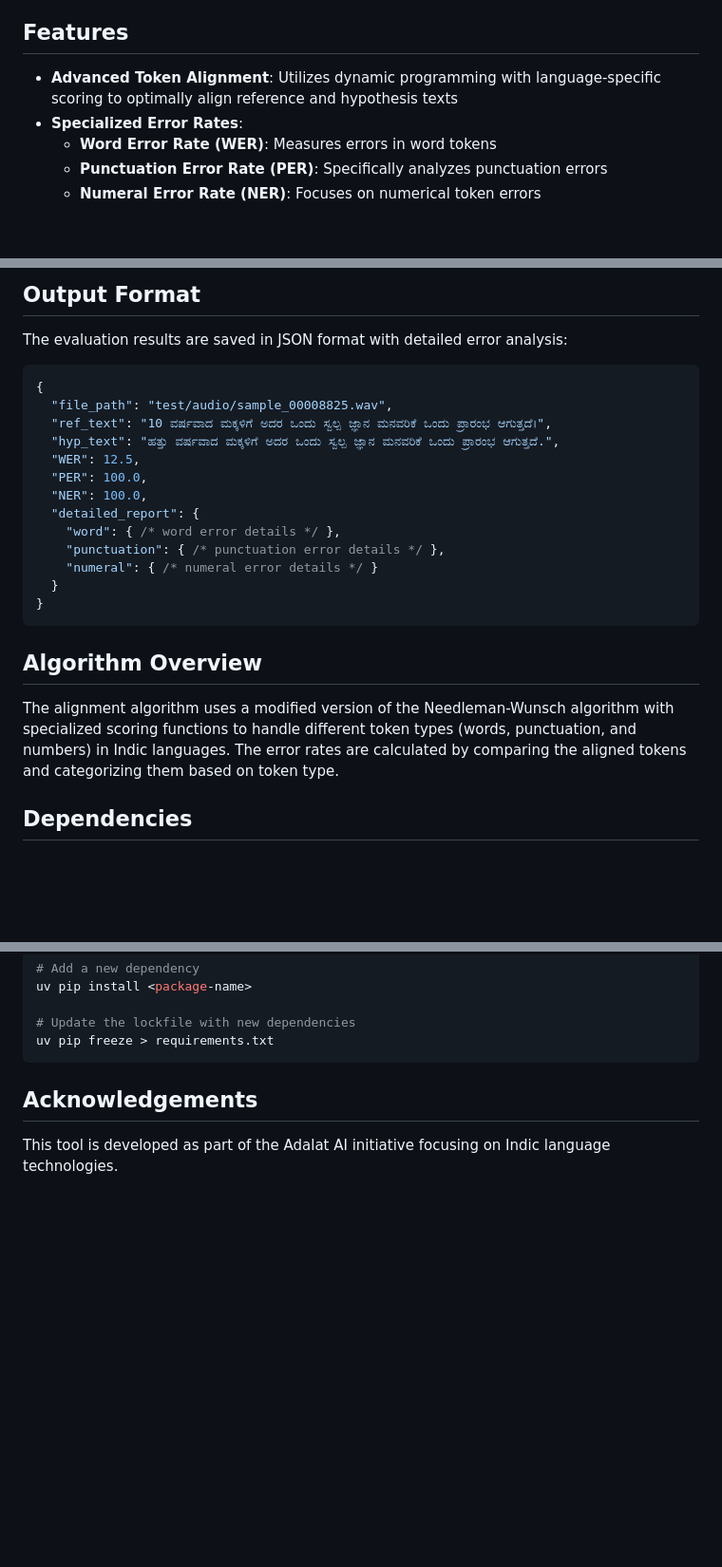
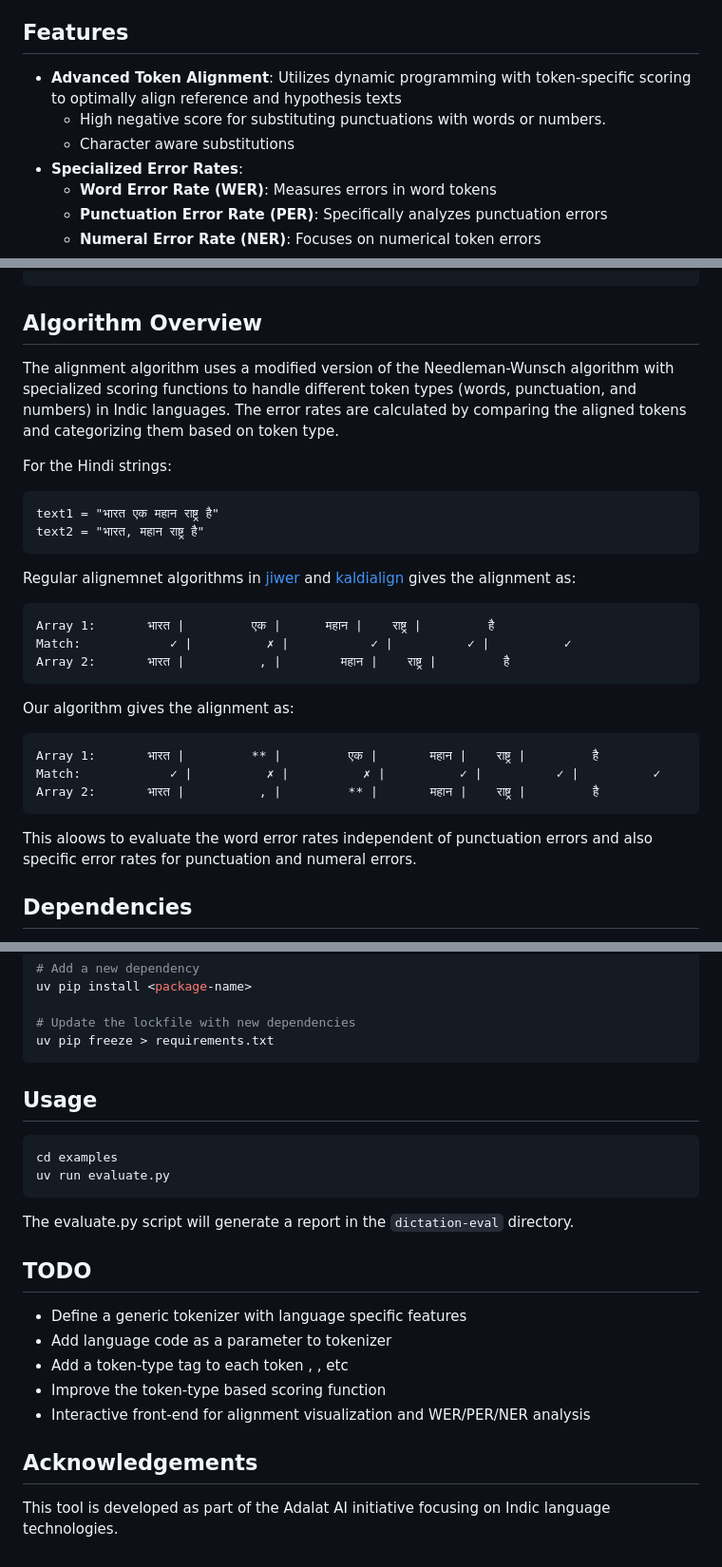
Before and after one commit to adalat-ai-tech/scribe-eval, a Markdown page: README.md, 3 parts joined by grey strips. Shown: that part at 95% size. Rendered like a GitHub page; blank space fills up the shorter version.

````diff
--- a/README.md
+++ b/README.md
@@ -6,7 +6,9 @@ DictErrors is a specialized tool for analyzing and evaluating speech recognition
 
 ## Features
 
-- **Advanced Token Alignment**: Utilizes dynamic programming with language-specific scoring to optimally align reference and hypothesis texts
+- **Advanced Token Alignment**: Utilizes dynamic programming with token-specific scoring to optimally align reference and hypothesis texts
+  - High negative score for substituting punctuations with words or numbers.
+  - Character aware substitutions
 - **Specialized Error Rates**:
   - **Word Error Rate (WER)**: Measures errors in word tokens
   - **Punctuation Error Rate (PER)**: Specifically analyzes punctuation errors
@@ -106,26 +34,31 @@ The tool expects prediction data in JSONL format with the following structure:
-## Output Format
-
-The evaluation results are saved in JSON format with detailed error analysis:
-
-```json
-{
-  "file_path": "test/audio/sample_00008825.wav",
-  "ref_text": "10 ವರ್ಷವಾದ ಮಕ್ಕಳಿಗೆ ಅದರ ಒಂದು ಸ್ವಲ್ಪ ಜ್ಞಾನ ಮನವರಿಕೆ ಒಂದು ಪ್ರಾರಂಭ ಆಗುತ್ತದೆ।",
-  "hyp_text": "ಹತ್ತು ವರ್ಷವಾದ ಮಕ್ಕಳಿಗೆ ಅದರ ಒಂದು ಸ್ವಲ್ಪ ಜ್ಞಾನ ಮನವರಿಕೆ ಒಂದು ಪ್ರಾರಂಭ ಆಗುತ್ತದೆ.",
-  "WER": 12.5,
-  "PER": 100.0,
-  "NER": 100.0,
-  "detailed_report": {
-    "word": { /* word error details */ },
-    "punctuation": { /* punctuation error details */ },
-    "numeral": { /* numeral error details */ }
-  }
-}
-```
 
 ## Algorithm Overview
 
 The alignment algorithm uses a modified version of the Needleman-Wunsch algorithm with specialized scoring functions to handle different token types (words, punctuation, and numbers) in Indic languages. The error rates are calculated by comparing the aligned tokens and categorizing them based on token type.
+
+For the Hindi strings:
+
+```
+text1 = "भारत एक महान राष्ट्र है"
+text2 = "भारत, महान राष्ट्र है"
+```
+
+Regular alignemnet algorithms in [jiwer](https://github.com/jitsi/jiwer) and [kaldialign](https://github.com/rhasspy/kaldi-align) gives the alignment as:
+
+```
+Array 1:       भारत |         एक |      महान |    राष्ट्र |         है
+Match:            ✓ |          ✗ |           ✓ |          ✓ |          ✓
+Array 2:       भारत |          , |        महान |    राष्ट्र |         है
+```
+
+Our algorithm gives the alignment as:
+```
+Array 1:       भारत |         ** |         एक |       महान |    राष्ट्र |         है
+Match:            ✓ |          ✗ |          ✗ |          ✓ |          ✓ |          ✓
+Array 2:       भारत |          , |         ** |       महान |    राष्ट्र |         है
+```
+
+This aloows to evaluate the word error rates independent of punctuation errors and also specific error rates for punctuation and numeral errors.
 
 ## Dependencies
 
@@ -146,6 +79,21 @@ uv pip install <package-name>
 # Update the lockfile with new dependencies
 uv pip freeze > requirements.txt
 ```
+## Usage
+
+```bash
+cd examples
+uv run evaluate.py
+```
+
+The evaluate.py script will generate a report in the `dictation-eval` directory.
+
+## TODO
+- Define a generic tokenizer with language specific features
+- Add language code as a parameter to tokenizer
+- Add a token-type tag to each token <word>, <punctuation>, <numeral> <abbreviation> etc
+- Improve the token-type based scoring function
+- Interactive front-end for alignment visualization and WER/PER/NER analysis
 
 ## Acknowledgements
 
````
Also changed, not shown: other parts of README.md (+0 -74 lines).
